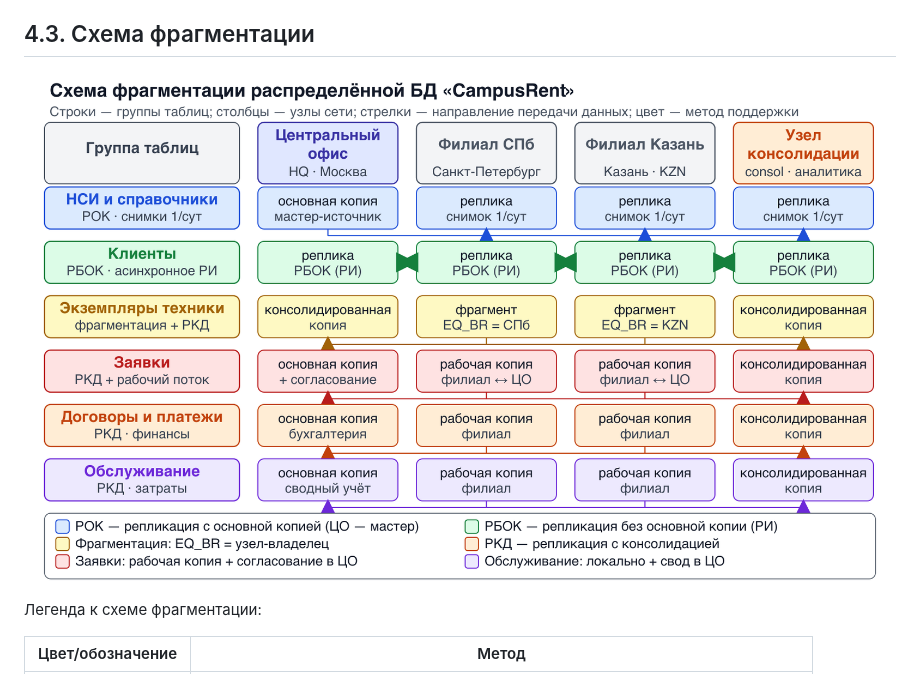
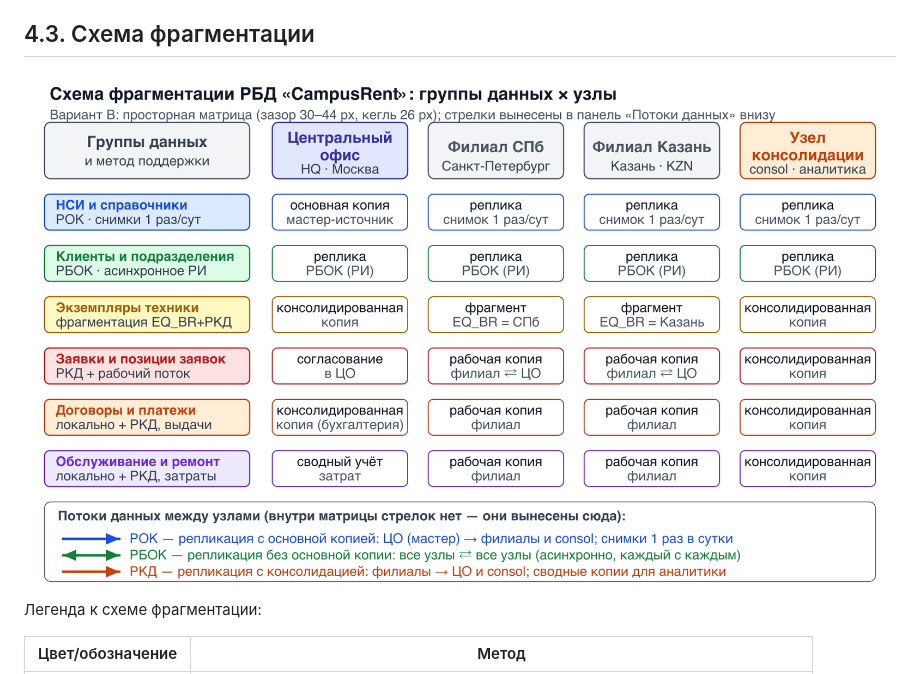
Before and after one commit to AveRake/rbd_project, a Markdown page: docs/04_Схема_фрагментации.md, the part around the change. Rendered like a GitHub page; pictures changed too: diagrams/05d_fragmentation_matrix.png (added).

```diff
--- a/docs/04_Схема_фрагментации.md
+++ b/docs/04_Схема_фрагментации.md
@@ -40,7 +40,7 @@
 
 ## 4.3. Схема фрагментации
 
-![Схема фрагментации](../diagrams/05b_fragmentation.png)
+![Схема фрагментации](../diagrams/05d_fragmentation_matrix.png)
 
 Легенда к схеме фрагментации:
 
```
Also changed, not shown: diagrams/05c_fragmentation_cards.png (added), 3 other files.
